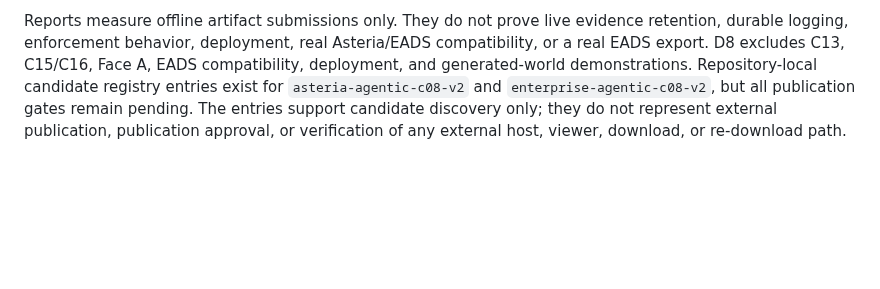
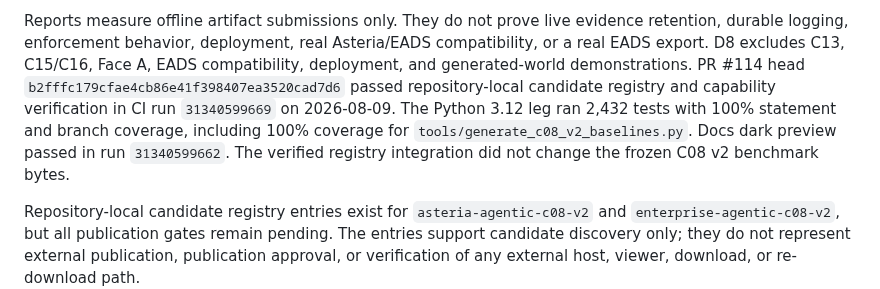
Before and after one commit to bluntmachetti/synthworld, a Markdown page: GOLDEN_REVIEW.md, the part around the change. GitHub-like rendering; blank space fills up the shorter version.

Commit message:
Record C08 registry verification

```diff
--- a/GOLDEN_REVIEW.md
+++ b/GOLDEN_REVIEW.md
@@ -362,6 +362,13 @@ Reports measure offline artifact submissions only. They do not prove live
 evidence retention, durable logging, enforcement behavior, deployment, real
 Asteria/EADS compatibility, or a real EADS export. D8 excludes C13, C15/C16,
 Face A, EADS compatibility, deployment, and generated-world demonstrations.
+PR #114 head `b2fffc179cfae4cb86e41f398407ea3520cad7d6` passed repository-local
+candidate registry and capability verification in CI run `31340599669` on
+2026-08-09. The Python 3.12 leg ran 2,432 tests with 100% statement and branch
+coverage, including 100% coverage for `tools/generate_c08_v2_baselines.py`.
+Docs dark preview passed in run `31340599662`. The verified registry integration
+did not change the frozen C08 v2 benchmark bytes.
+
 Repository-local candidate registry entries exist for `asteria-agentic-c08-v2`
 and `enterprise-agentic-c08-v2`, but all publication gates remain pending. The
 entries support candidate discovery only; they do not represent external
```
Also changed, not shown: agent-authority-contract/docs/c08-v2-transition.md (+10 -9 lines).
